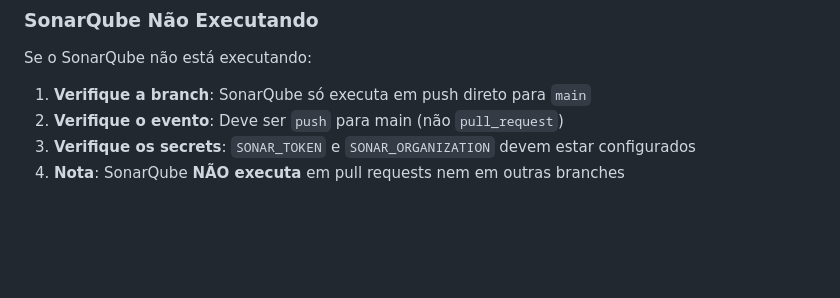
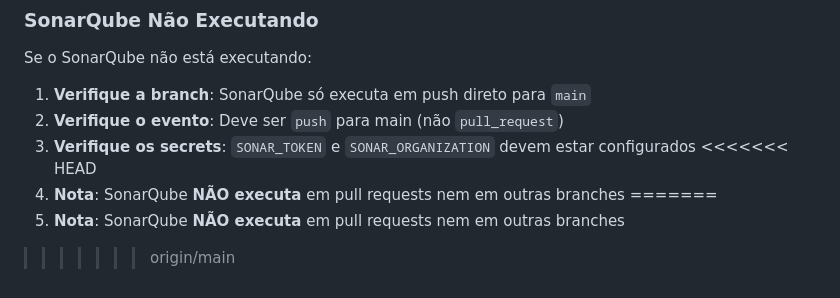
Before and after one commit to rrddevops/prj-dast-scm-sast, a Markdown page: docs/workflow-behavior.md, the part around the change. GitHub-like rendering; blank space fills up the shorter version.

```diff
--- a/docs/workflow-behavior.md
+++ b/docs/workflow-behavior.md
@@ -104,4 +104,8 @@ Se o SonarQube não está executando:
 1. **Verifique a branch**: SonarQube só executa em push direto para `main`
 2. **Verifique o evento**: Deve ser `push` para main (não `pull_request`)
 3. **Verifique os secrets**: `SONAR_TOKEN` e `SONAR_ORGANIZATION` devem estar configurados
+<<<<<<< HEAD
 4. **Nota**: SonarQube **NÃO executa** em pull requests nem em outras branches
+=======
+4. **Nota**: SonarQube **NÃO executa** em pull requests nem em outras branches
+>>>>>>> origin/main
```
Also changed, not shown: workflow-behavior.md (deleted, +0 -107 lines), README.md (line endings or trailing spaces).
